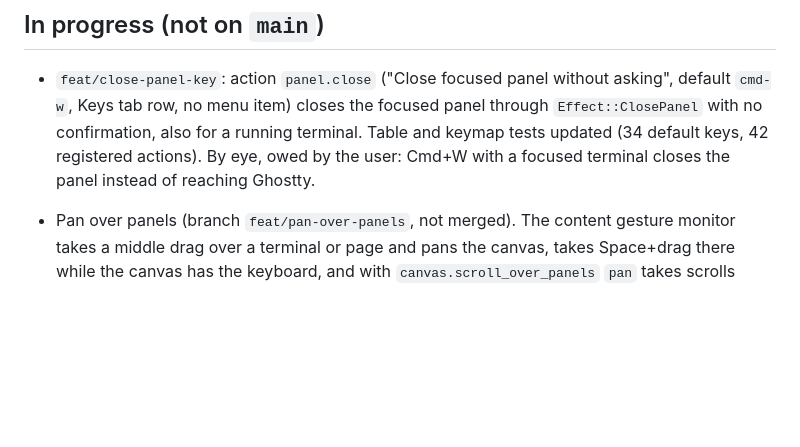
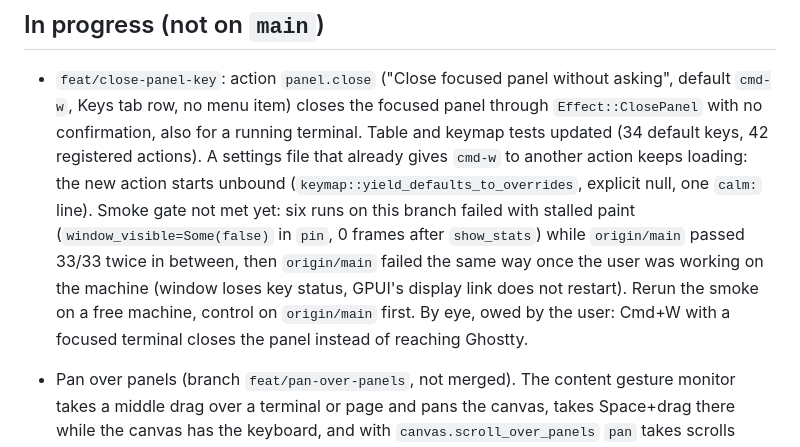
Before and after one commit to kolezka/CALM, a Markdown page: .ai/status.md, the part around the change. Rendered like a GitHub page; blank space fills up the shorter version.

Commit message:
docs(ai): record the cmd-w smoke runs and the yielding default

```diff
--- a/.ai/status.md
+++ b/.ai/status.md
@@ -438,8 +438,15 @@ Open questions: `.ai/open-questions.md`.
 - `feat/close-panel-key`: action `panel.close` ("Close focused panel without asking",
   default `cmd-w`, Keys tab row, no menu item) closes the focused panel through
   `Effect::ClosePanel` with no confirmation, also for a running terminal. Table and
-  keymap tests updated (34 default keys, 42 registered actions). By eye, owed by the
-  user: Cmd+W with a focused terminal closes the panel instead of reaching Ghostty.
+  keymap tests updated (34 default keys, 42 registered actions). A settings file that
+  already gives `cmd-w` to another action keeps loading: the new action starts unbound
+  (`keymap::yield_defaults_to_overrides`, explicit null, one `calm:` line). Smoke gate not
+  met yet: six runs on this branch failed with stalled paint (`window_visible=Some(false)`
+  in `pin`, 0 frames after `show_stats`) while `origin/main` passed 33/33 twice in between,
+  then `origin/main` failed the same way once the user was working on the machine (window
+  loses key status, GPUI's display link does not restart). Rerun the smoke on a free machine,
+  control on `origin/main` first. By eye, owed by the user: Cmd+W with a focused terminal
+  closes the panel instead of reaching Ghostty.
 
 - Pan over panels (branch `feat/pan-over-panels`, not merged). The content gesture monitor
   takes a middle drag over a terminal or page and pans the canvas, takes Space+drag there
```
